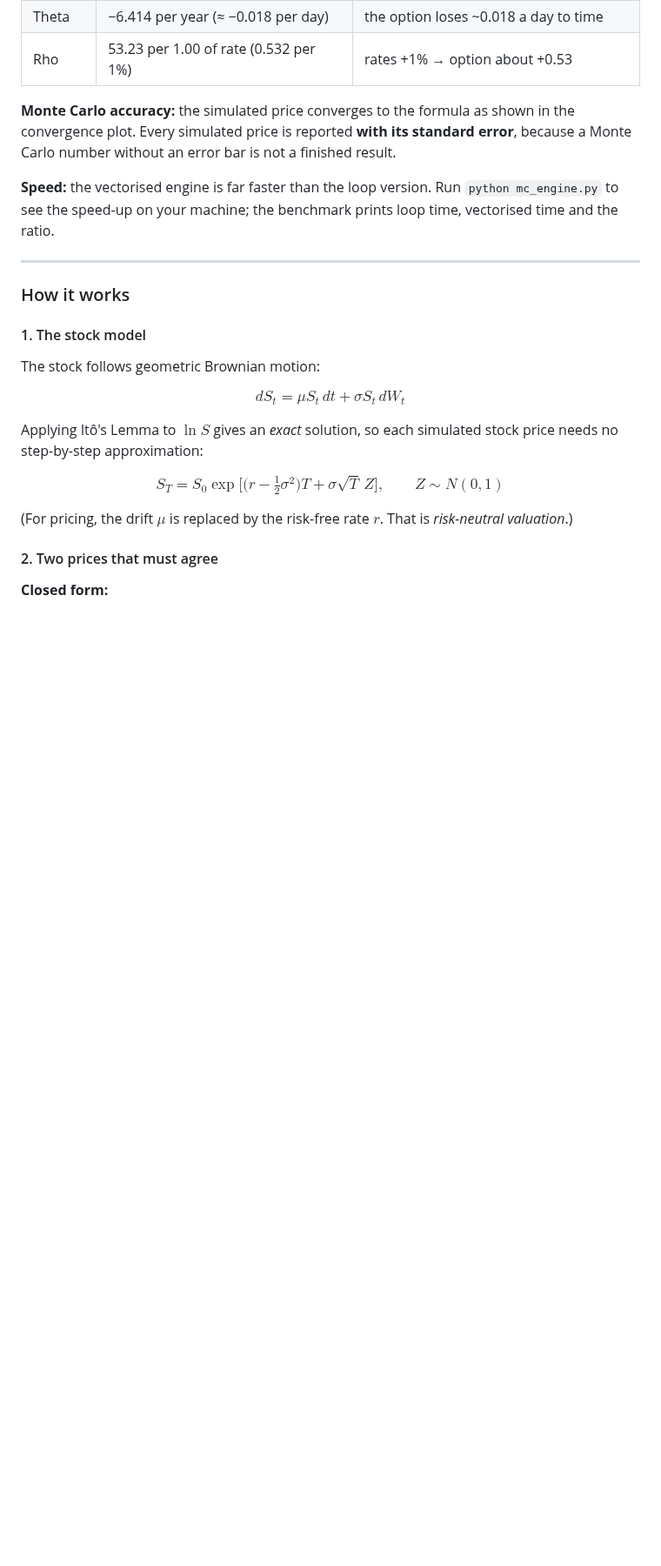
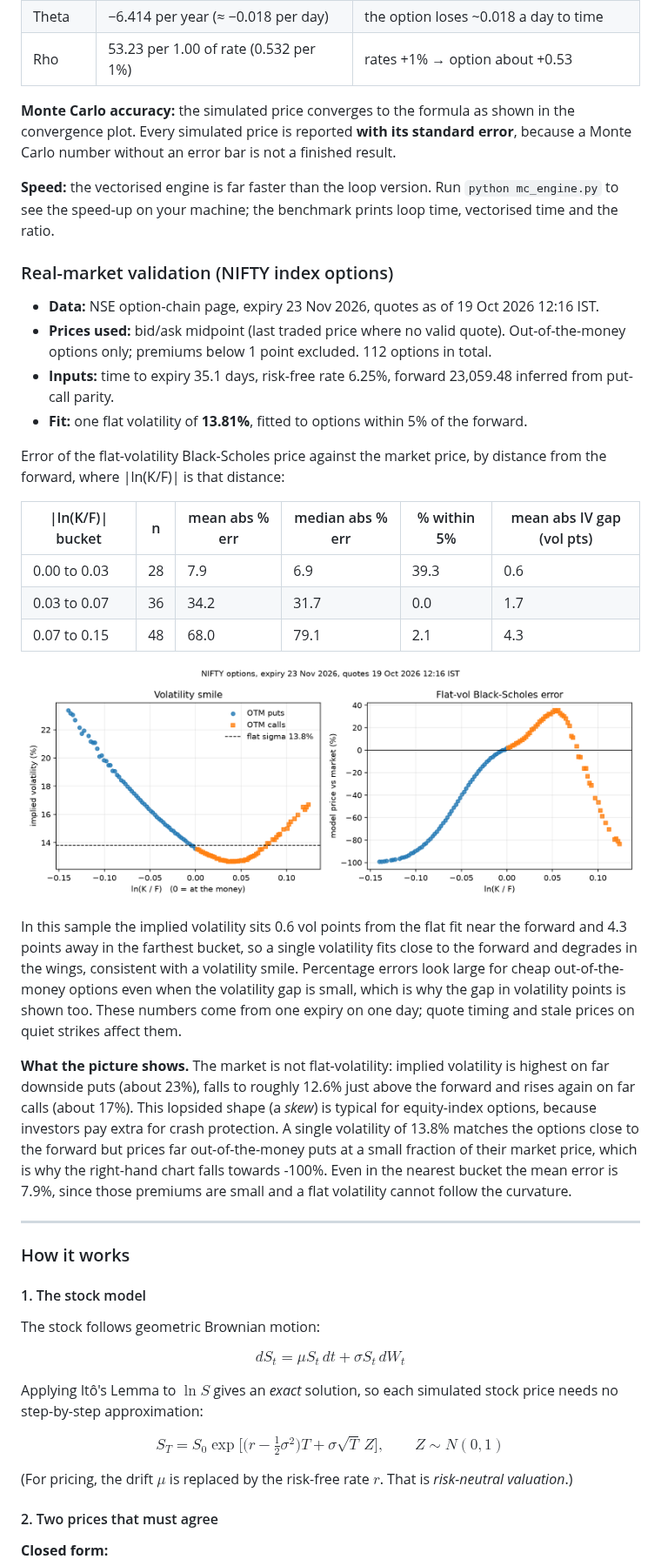
Before and after one commit to hmjag07/Quants, a Markdown page: README.md, the part around one of its changes. Shown at 87% size. GitHub-like rendering; pictures changed too: images/nse_iv_smile.png (added); blank space fills up the shorter version.

```diff
--- a/README.md
+++ b/README.md
@@ -139,8 +139,27 @@ These match a hand calculation, and a textbook example from Hull (S=42, K=40, r=
 
 **Speed:** the vectorised engine is far faster than the loop version. Run `python mc_engine.py` to see the speed-up on your machine; the benchmark prints loop time, vectorised time and the ratio.
 
-<!-- TODO (add after running on real data): a short "Real-market validation" section with
-     your data source, date, expiry and the table printed by summarize(). -->
+### Real-market validation (NIFTY index options)
+
+- **Data:** NSE option-chain page, expiry 23 Nov 2026, quotes as of 19 Oct 2026 12:16 IST.
+- **Prices used:** bid/ask midpoint (last traded price where no valid quote). Out-of-the-money options only; premiums below 1 point excluded. 112 options in total.
+- **Inputs:** time to expiry 35.1 days, risk-free rate 6.25%, forward 23,059.48 inferred from put-call parity.
+- **Fit:** one flat volatility of **13.81%**, fitted to options within 5% of the forward.
+
+Error of the flat-volatility Black-Scholes price against the market price, by distance from the forward, where |ln(K/F)| is that distance:
+
+| \|ln(K/F)\| bucket | n | mean abs % err | median abs % err | % within 5% | mean abs IV gap (vol pts) |
+|---|---|---|---|---|---|
+| 0.00 to 0.03 | 28 | 7.9 | 6.9 | 39.3 | 0.6 |
+| 0.03 to 0.07 | 36 | 34.2 | 31.7 | 0.0 | 1.7 |
+| 0.07 to 0.15 | 48 | 68.0 | 79.1 | 2.1 | 4.3 |
+
+![Volatility smile and pricing error](images/nse_iv_smile.png)
+
+In this sample the implied volatility sits 0.6 vol points from the flat fit near the forward and 4.3 points away in the farthest bucket, so a single volatility fits close to the forward and degrades in the wings, consistent with a volatility smile.
+Percentage errors look large for cheap out-of-the-money options even when the volatility gap is small, which is why the gap in volatility points is shown too. These numbers come from one expiry on one day; quote timing and stale prices on quiet strikes affect them.
+
+**What the picture shows.** The market is not flat-volatility: implied volatility is highest on far downside puts (about 23%), falls to roughly 12.6% just above the forward and rises again on far calls (about 17%). This lopsided shape (a *skew*) is typical for equity-index options, because investors pay extra for crash protection. A single volatility of 13.8% matches the options close to the forward but prices far out-of-the-money puts at a small fraction of their market price, which is why the right-hand chart falls towards -100%. Even in the nearest bucket the mean error is 7.9%, since those premiums are small and a flat volatility cannot follow the curvature.
 
 ---
 
```
Also changed, not shown: other parts of README.md (+2 -2 lines).
